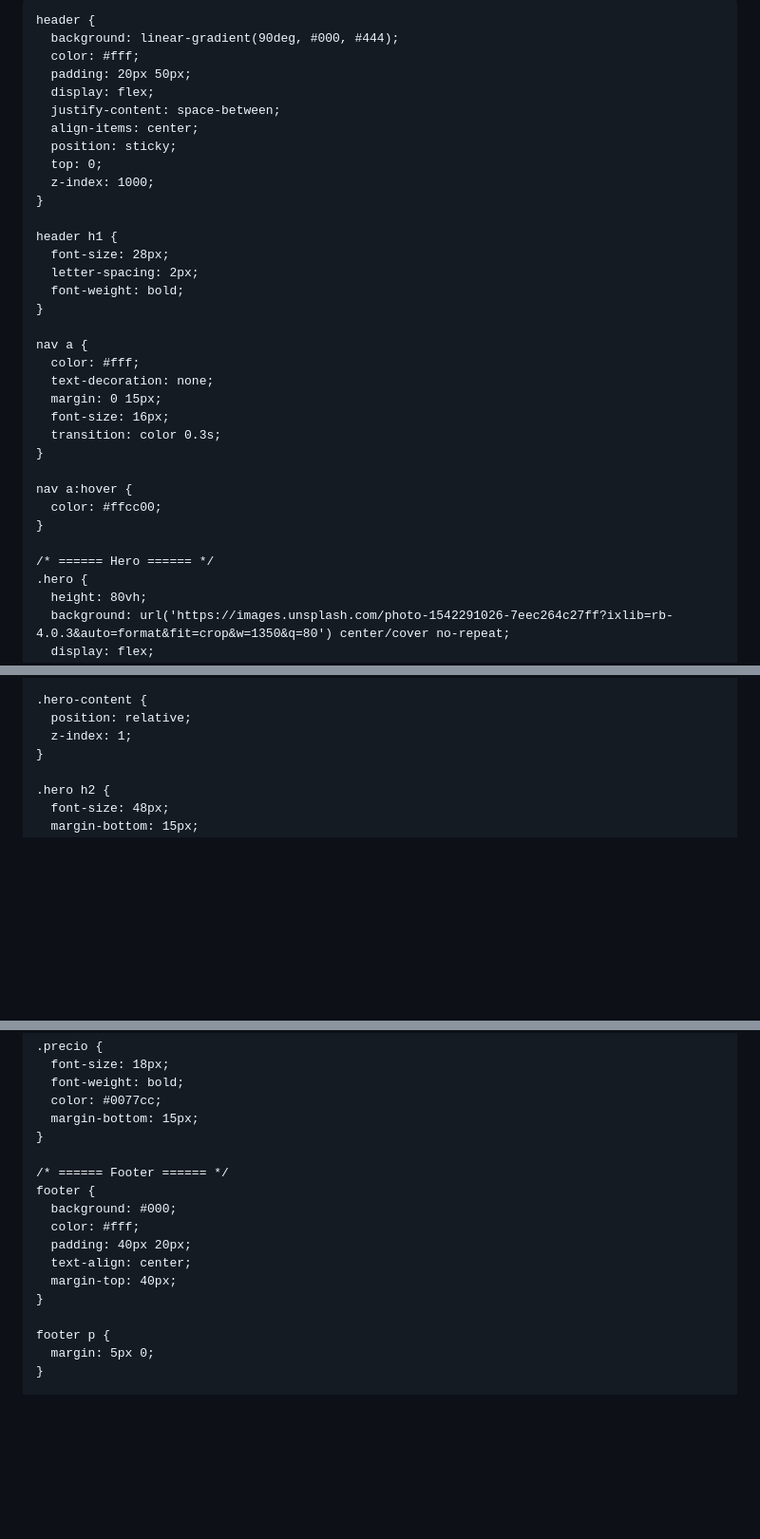
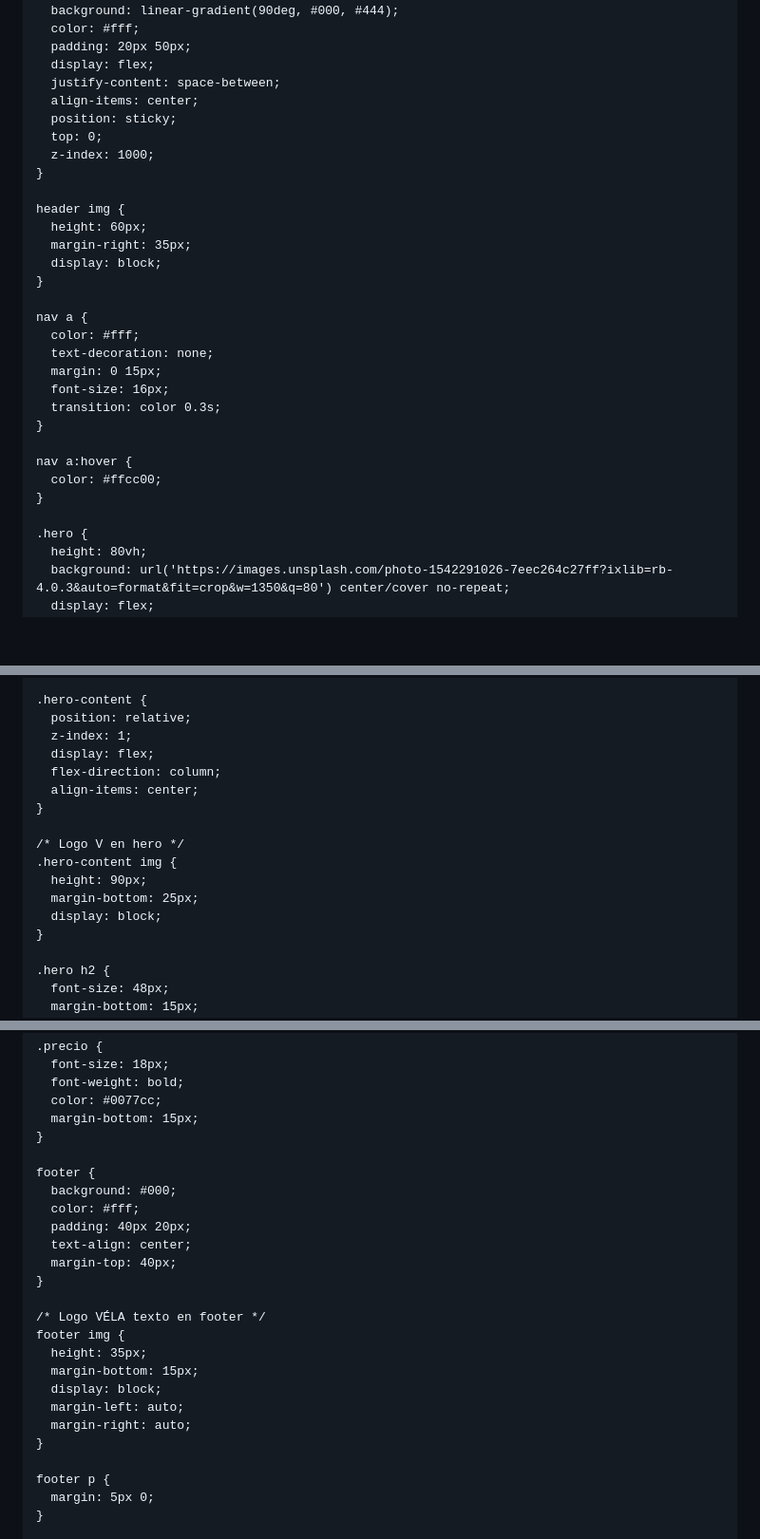
Before and after one commit to velacalzado/VELA, a Markdown page: README.md, 3 parts joined by grey strips. Shown at 95% size. Rendered like a GitHub page; blank space fills up the shorter version.

```diff
--- a/README.md
+++ b/README.md
@@ -7,5 +9,4 @@
   <style>
-    /* ====== Estilos Generales ====== */
     body {
       margin: 0;
       font-family: 'Segoe UI', Arial, sans-serif;
@@ -25,10 +26,10 @@
       z-index: 1000;
     }
 
-    header h1 {
-      font-size: 28px;
-      letter-spacing: 2px;
-      font-weight: bold;
+    header img {
+      height: 60px;
+      margin-right: 35px;
+      display: block;
     }
 
     nav a {
@@ -43,7 +44,6 @@
       color: #ffcc00;
     }
 
-    /* ====== Hero ====== */
     .hero {
       height: 80vh;
       background: url('https://images.unsplash.com/photo-1542291026-7eec264c27ff?ixlib=rb-4.0.3&auto=format&fit=crop&w=1350&q=80') center/cover no-repeat;
@@ -65,6 +65,16 @@
     .hero-content {
       position: relative;
       z-index: 1;
+      display: flex;
+      flex-direction: column;
+      align-items: center;
+    }
+
+    /* Logo V en hero */
+    .hero-content img {
+      height: 90px;
+      margin-bottom: 25px;
+      display: block;
     }
 
     .hero h2 {
@@ -147,13 +156,21 @@
       margin-bottom: 15px;
     }
 
-    /* ====== Footer ====== */
     footer {
       background: #000;
       color: #fff;
       padding: 40px 20px;
       text-align: center;
       margin-top: 40px;
+    }
+
+    /* Logo VÉLA texto en footer */
+    footer img {
+      height: 35px;
+      margin-bottom: 15px;
+      display: block;
+      margin-left: auto;
+      margin-right: auto;
     }
 
     footer p {
```
Also changed, not shown: other parts of README.md (+9 -6 lines).
